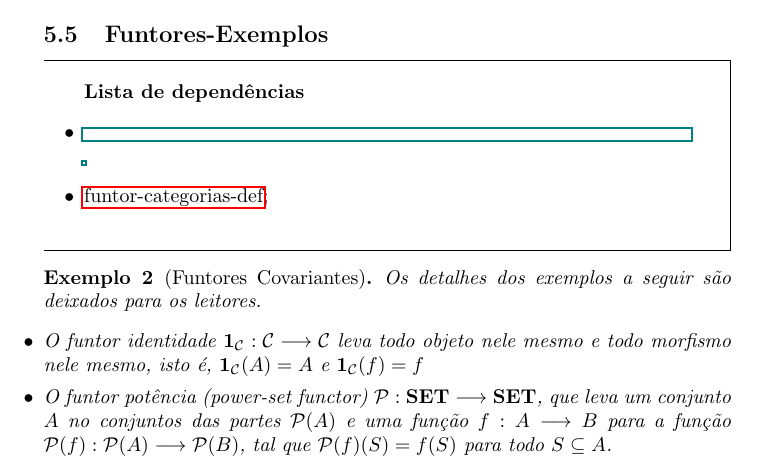
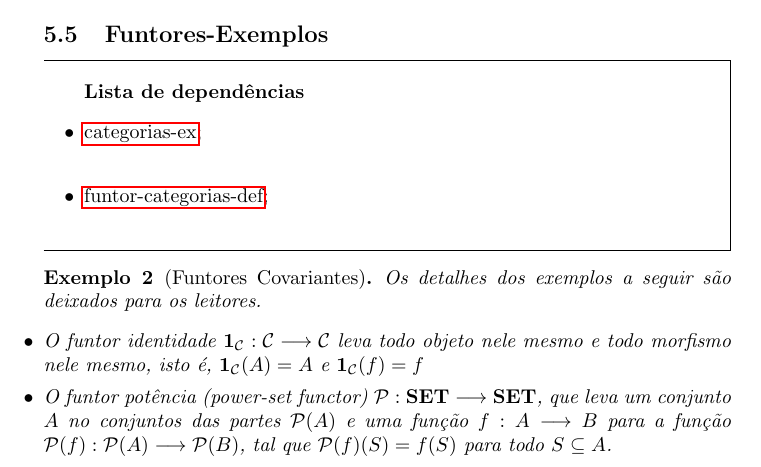
Before and after one commit to Top-Alg-Wiki/Top.Alg.Wiki, a LaTeX document (Alg.Top-Wiki.tex, which reads conteudo/funtor-categorias-ex.tex): part of page 17 of 20, cut so that both start at the same text. Compiled offline with pdfLaTeX.

Commit message:
Update funtor-categorias-ex.tex
arrumei a chave.

```diff
--- a/conteudo/funtor-categorias-ex.tex
+++ b/conteudo/funtor-categorias-ex.tex
@@ -2,7 +2,7 @@
 \subsection{Funtores-Exemplos}
 \label{funtor-categorias-ex}
 \begin{titlemize}{Lista de dependências}
-	\item \hyperref{categorias-ex}{categorias-ex};\\
+	\item \hyperref[categorias-ex]{categorias-ex};\\
 	\item \hyperref[funtor-categorias-def]{funtor-categorias-def};\\ %'dependencia1' é o label onde o conceito Dependência 1 aparece (--à arrumar um padrão para referencias e labels--)
 \end{titlemize}
 
```
